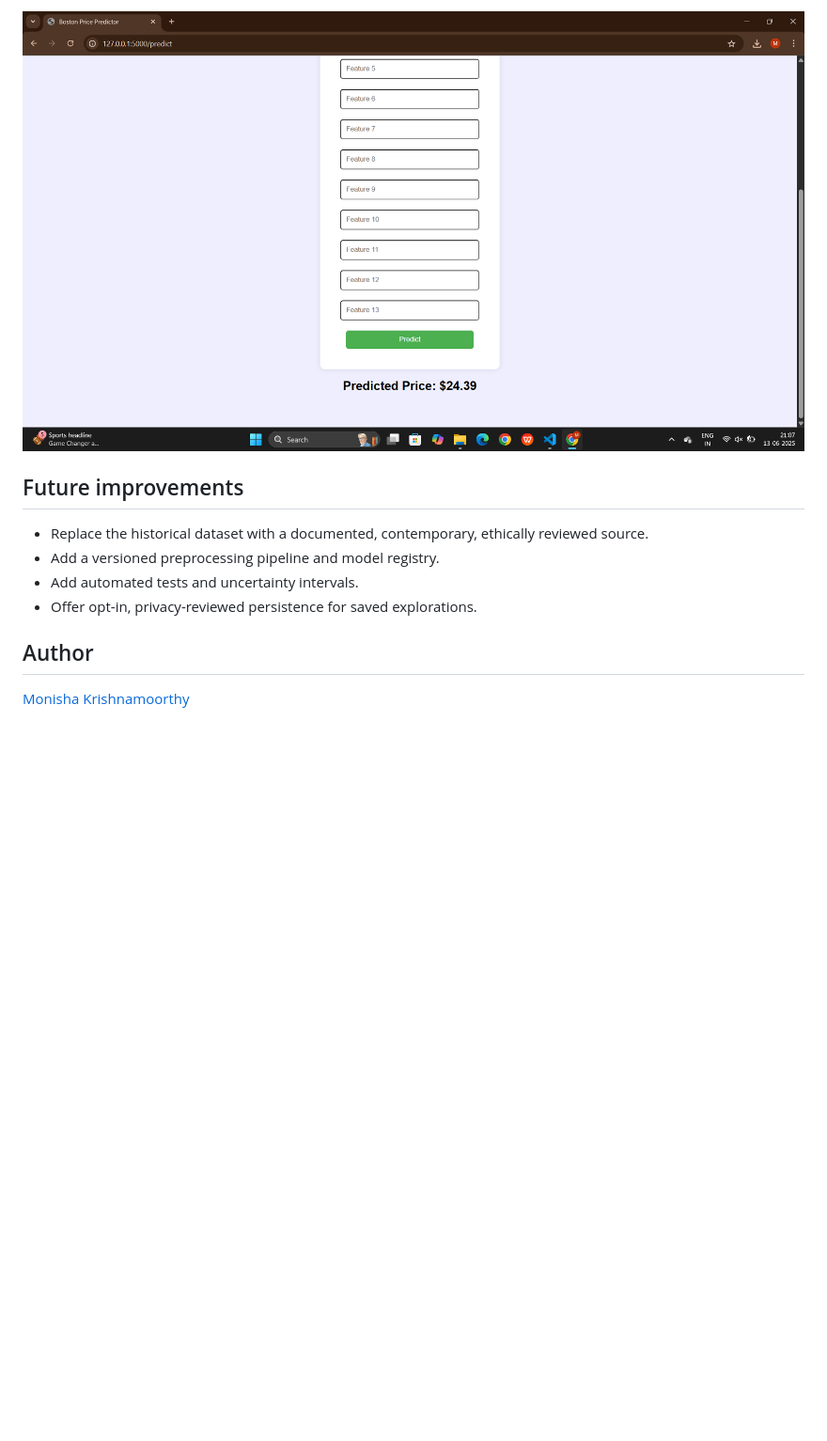
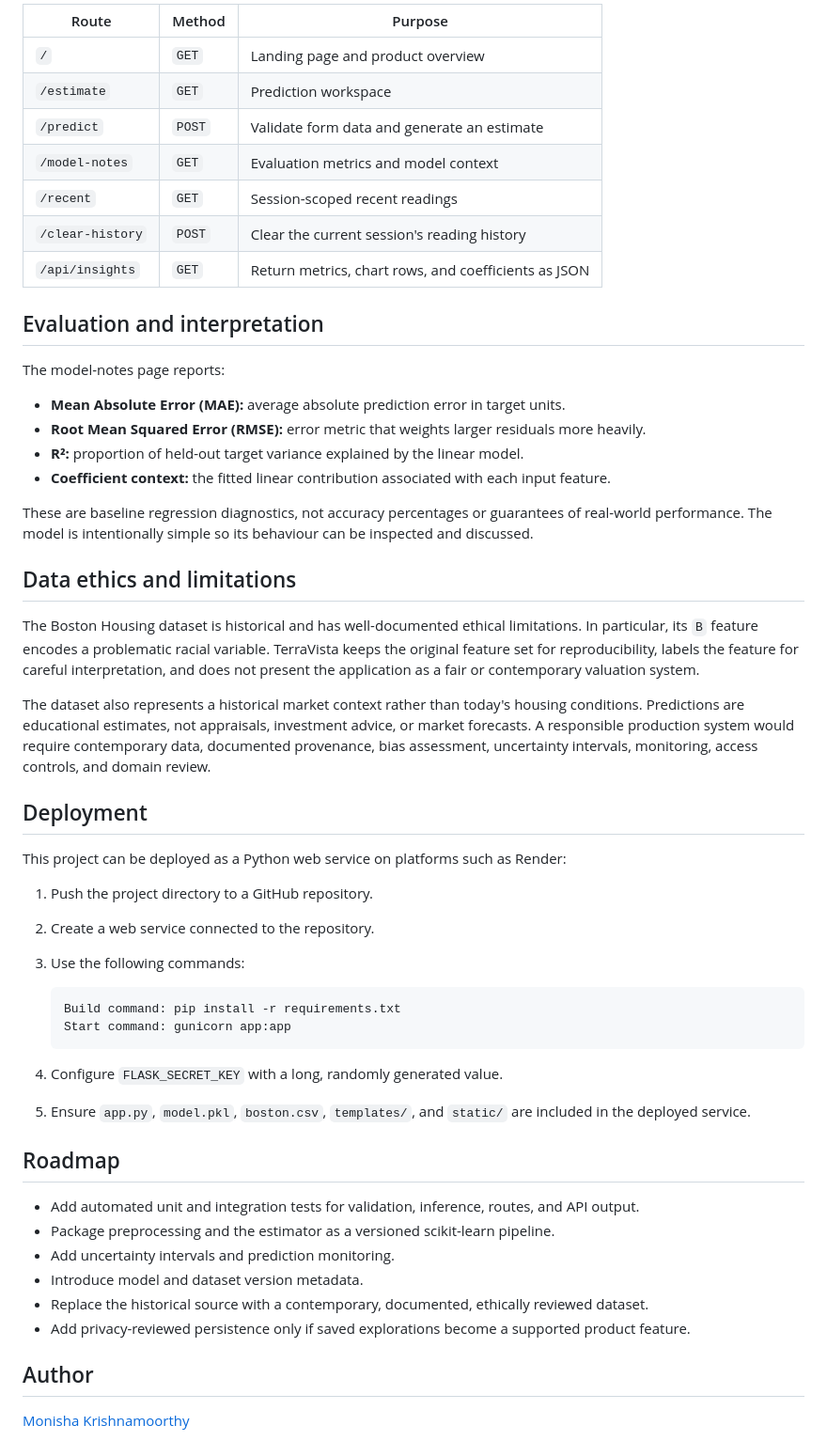
Before and after one commit to monishakrishnamoorthy7/boston-price-prediction, a Markdown page: README.md, the part around one of its changes. Shown at 94% size. Drawn GitHub-style; blank space fills up the shorter version.

````diff
--- a/README.md
+++ b/README.md
@@ -74,12 +124,55 @@ Predictions are educational estimates from historical data, not appraisals, inve
 
-![TerraVista AI interface](Screenshot.png)
+| Route | Method | Purpose |
+| --- | --- | --- |
+| `/` | `GET` | Landing page and product overview |
+| `/estimate` | `GET` | Prediction workspace |
+| `/predict` | `POST` | Validate form data and generate an estimate |
+| `/model-notes` | `GET` | Evaluation metrics and model context |
+| `/recent` | `GET` | Session-scoped recent readings |
+| `/clear-history` | `POST` | Clear the current session's reading history |
+| `/api/insights` | `GET` | Return metrics, chart rows, and coefficients as JSON |
 
-## Future improvements
+## Evaluation and interpretation
 
-- Replace the historical dataset with a documented, contemporary, ethically reviewed source.
-- Add a versioned preprocessing pipeline and model registry.
-- Add automated tests and uncertainty intervals.
-- Offer opt-in, privacy-reviewed persistence for saved explorations.
+The model-notes page reports:
+
+- **Mean Absolute Error (MAE):** average absolute prediction error in target units.
+- **Root Mean Squared Error (RMSE):** error metric that weights larger residuals more heavily.
+- **R²:** proportion of held-out target variance explained by the linear model.
+- **Coefficient context:** the fitted linear contribution associated with each input feature.
+
+These are baseline regression diagnostics, not accuracy percentages or guarantees of real-world performance. The model is intentionally simple so its behaviour can be inspected and discussed.
+
+## Data ethics and limitations
+
+The Boston Housing dataset is historical and has well-documented ethical limitations. In particular, its `B` feature encodes a problematic racial variable. TerraVista keeps the original feature set for reproducibility, labels the feature for careful interpretation, and does not present the application as a fair or contemporary valuation system.
+
+The dataset also represents a historical market context rather than today's housing conditions. Predictions are educational estimates, not appraisals, investment advice, or market forecasts. A responsible production system would require contemporary data, documented provenance, bias assessment, uncertainty intervals, monitoring, access controls, and domain review.
+
+## Deployment
+
+This project can be deployed as a Python web service on platforms such as Render:
+
+1. Push the project directory to a GitHub repository.
+2. Create a web service connected to the repository.
+3. Use the following commands:
+
+   ```text
+   Build command: pip install -r requirements.txt
+   Start command: gunicorn app:app
+   ```
+
+4. Configure `FLASK_SECRET_KEY` with a long, randomly generated value.
+5. Ensure `app.py`, `model.pkl`, `boston.csv`, `templates/`, and `static/` are included in the deployed service.
+
+## Roadmap
+
+- Add automated unit and integration tests for validation, inference, routes, and API output.
+- Package preprocessing and the estimator as a versioned scikit-learn pipeline.
+- Add uncertainty intervals and prediction monitoring.
+- Introduce model and dataset version metadata.
+- Replace the historical source with a contemporary, documented, ethically reviewed dataset.
+- Add privacy-reviewed persistence only if saved explorations become a supported product feature.
 
 ## Author
 
````
Also changed, not shown: other parts of README.md (+92 -42 lines).
